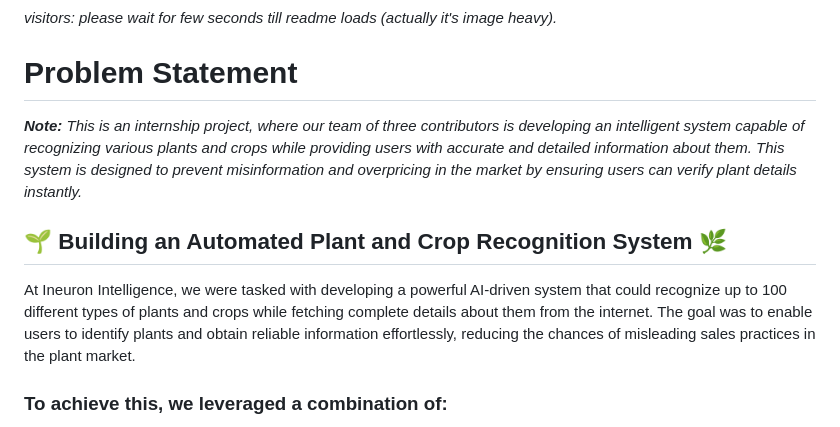
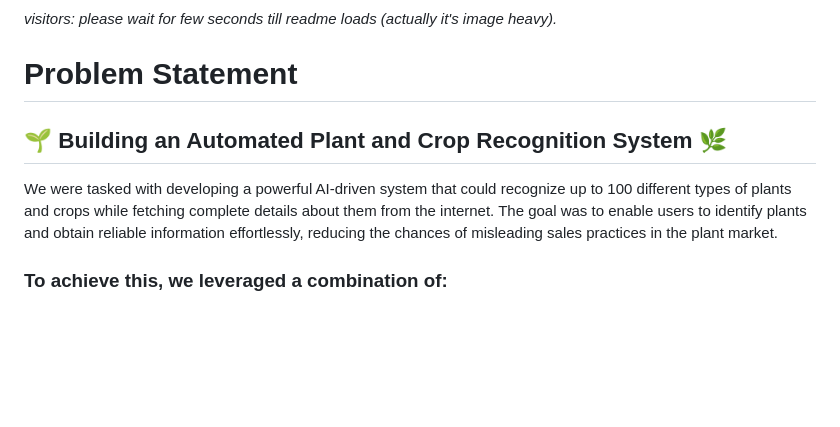
Before and after one commit to shaheennabi/Production-Ready-LeafLogic-Multi-AI-Agents-Project, a Markdown page: README.md, the part around the change. GitHub-like rendering; blank space fills up the shorter version.

```diff
--- a/README.md
+++ b/README.md
@@ -2,12 +2,10 @@
 *visitors: please wait for few seconds till readme loads (actually it's image heavy).*
 # Problem Statement
 
-***Note:** This is an internship project, where our team of three contributors is developing an intelligent system capable of recognizing various plants and crops while providing users with accurate and detailed information about them. This system is designed to prevent misinformation and overpricing in the market by ensuring users can verify plant details instantly.*
-
 
 ## 🌱 Building an Automated Plant and Crop Recognition System 🌿
 
-At Ineuron Intelligence, we were tasked with developing a powerful AI-driven system that could recognize up to 100 different types of plants and crops while fetching complete details about them from the internet. The goal was to enable users to identify plants and obtain reliable information effortlessly, reducing the chances of misleading sales practices in the plant market.
+We were tasked with developing a powerful AI-driven system that could recognize up to 100 different types of plants and crops while fetching complete details about them from the internet. The goal was to enable users to identify plants and obtain reliable information effortlessly, reducing the chances of misleading sales practices in the plant market.
 
 ### To achieve this, we leveraged a combination of:
 
```
